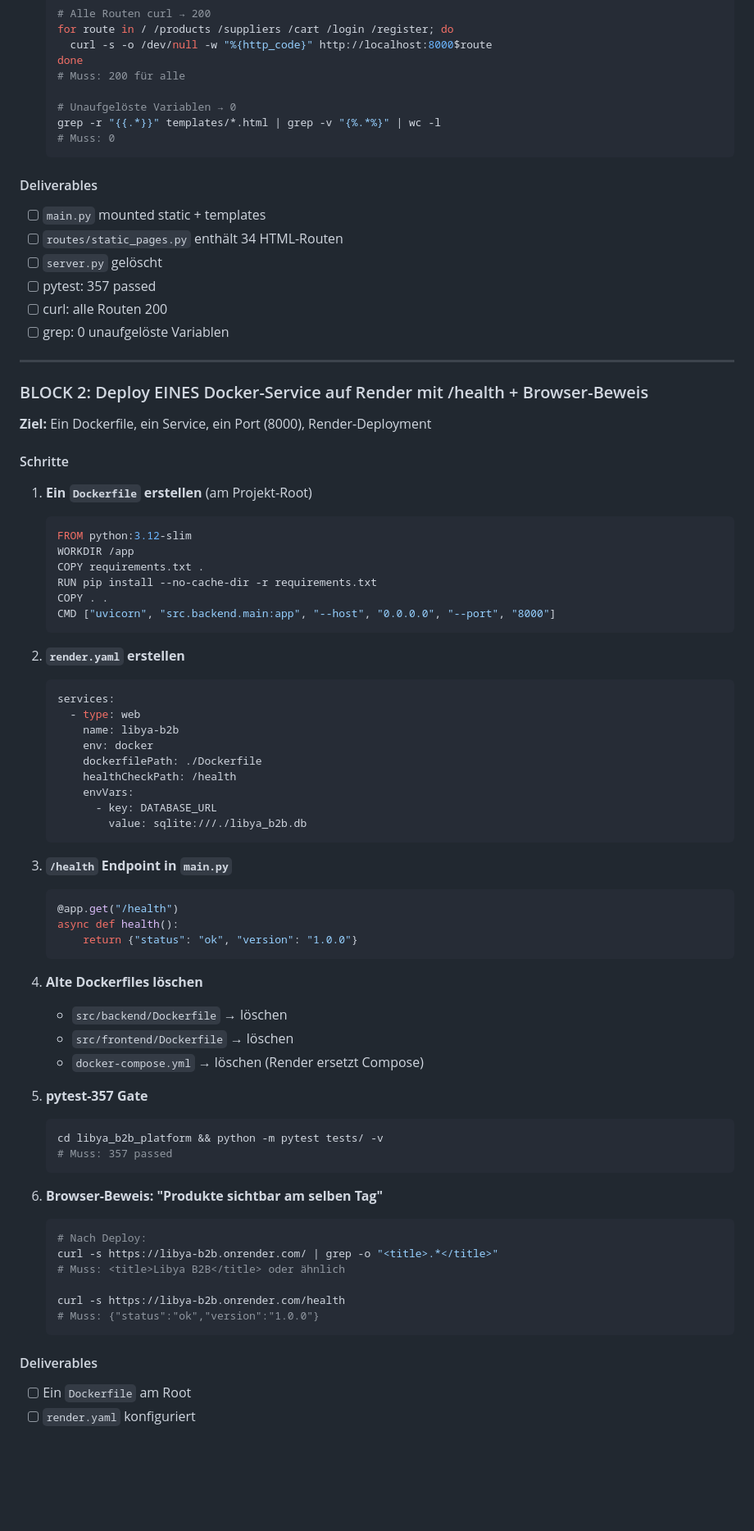
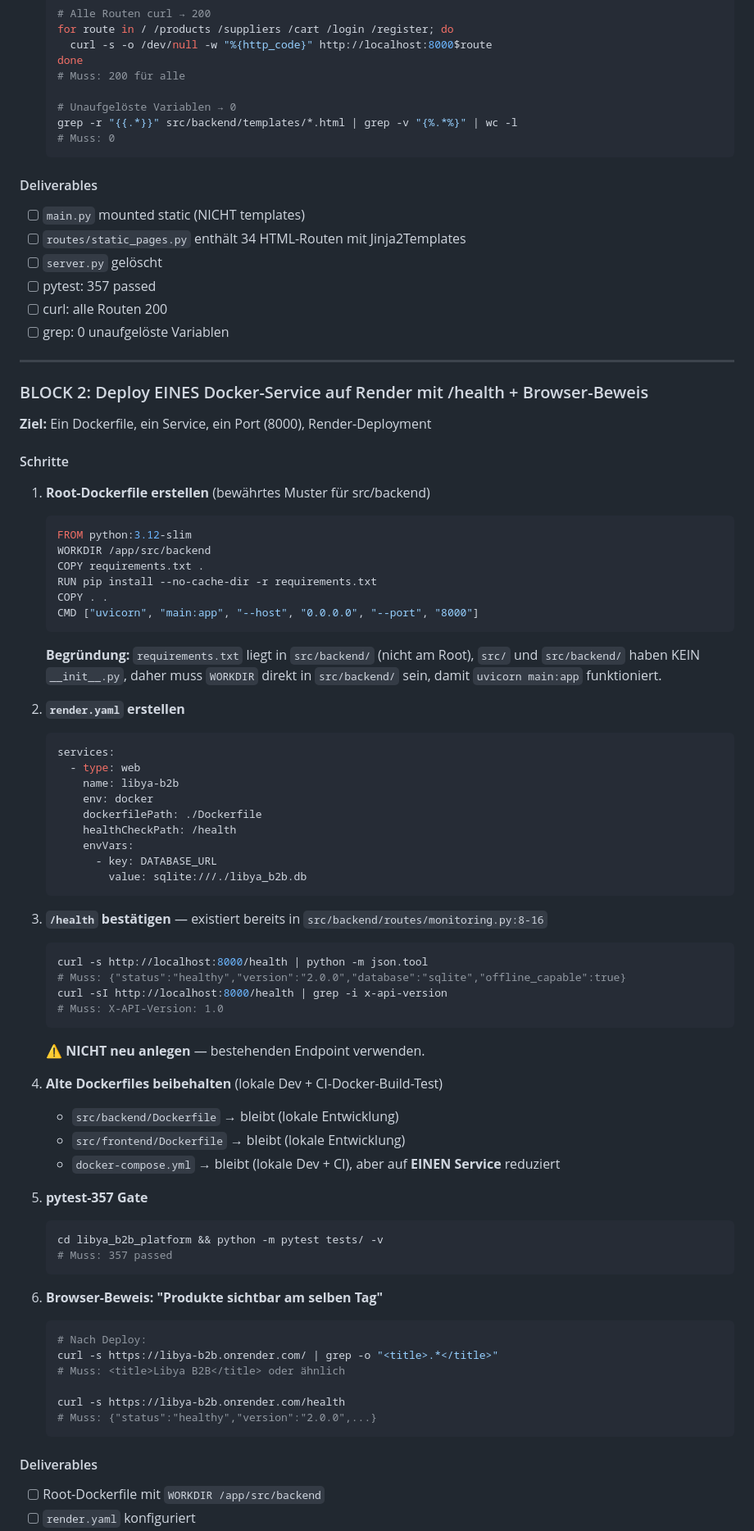
Before and after one commit to abatn/b2b-libya, a Markdown page: PLAN.md, the part around one of its changes. Shown at 82% size. Drawn GitHub-style; blank space fills up the shorter version.

Commit message:
docs: PLAN.md correction — 5 verified errors (docker paths, template mount, invented details, sqlite ephemerality)

````diff
--- a/PLAN.md
+++ b/PLAN.md
@@ -123,13 +123,13 @@
    # Muss: 200 für alle
 
    # Unaufgelöste Variablen → 0
-   grep -r "{{.*}}" templates/*.html | grep -v "{%.*%}" | wc -l
+   grep -r "{{.*}}" src/backend/templates/*.html | grep -v "{%.*%}" | wc -l
    # Muss: 0
    ```
 
 #### Deliverables
-- [ ] `main.py` mounted static + templates
-- [ ] `routes/static_pages.py` enthält 34 HTML-Routen
+- [ ] `main.py` mounted static (NICHT templates)
+- [ ] `routes/static_pages.py` enthält 34 HTML-Routen mit Jinja2Templates
 - [ ] `server.py` gelöscht
 - [ ] pytest: 357 passed
 - [ ] curl: alle Routen 200
@@ -143,15 +143,16 @@
 
 #### Schritte
 
-1. **Ein `Dockerfile` erstellen** (am Projekt-Root)
+1. **Root-Dockerfile erstellen** (bewährtes Muster für src/backend)
    ```dockerfile
    FROM python:3.12-slim
-   WORKDIR /app
+   WORKDIR /app/src/backend
    COPY requirements.txt .
    RUN pip install --no-cache-dir -r requirements.txt
    COPY . .
-   CMD ["uvicorn", "src.backend.main:app", "--host", "0.0.0.0", "--port", "8000"]
+   CMD ["uvicorn", "main:app", "--host", "0.0.0.0", "--port", "8000"]
    ```
+   **Begründung:** `requirements.txt` liegt in `src/backend/` (nicht am Root), `src/` und `src/backend/` haben KEIN `__init__.py`, daher muss `WORKDIR` direkt in `src/backend/` sein, damit `uvicorn main:app` funktioniert.
 
 2. **`render.yaml` erstellen**
    ```yaml
@@ -166,17 +167,19 @@
            value: sqlite:///./libya_b2b.db
    ```
 
-3. **`/health` Endpoint in `main.py`**
-   ```python
-   @app.get("/health")
-   async def health():
-       return {"status": "ok", "version": "1.0.0"}
+3. **`/health` bestätigen** — existiert bereits in `src/backend/routes/monitoring.py:8-16`
+   ```bash
+   curl -s http://localhost:8000/health | python -m json.tool
+   # Muss: {"status":"healthy","version":"2.0.0","database":"sqlite","offline_capable":true}
+   curl -sI http://localhost:8000/health | grep -i x-api-version
+   # Muss: X-API-Version: 1.0
    ```
+   ⚠️ **NICHT neu anlegen** — bestehenden Endpoint verwenden.
 
-4. **Alte Dockerfiles löschen**
-   - `src/backend/Dockerfile` → löschen
-   - `src/frontend/Dockerfile` → löschen
-   - `docker-compose.yml` → löschen (Render ersetzt Compose)
+4. **Alte Dockerfiles beibehalten** (lokale Dev + CI-Docker-Build-Test)
+   - `src/backend/Dockerfile` → bleibt (lokale Entwicklung)
+   - `src/frontend/Dockerfile` → bleibt (lokale Entwicklung)
+   - `docker-compose.yml` → bleibt (lokale Dev + CI), aber auf **EINEN Service** reduziert
 
 5. **pytest-357 Gate**
    ```bash
@@ -191,9 +194,9 @@
    # Muss: <title>Libya B2B</title> oder ähnlich
 
    curl -s https://libya-b2b.onrender.com/health
-   # Muss: {"status":"ok","version":"1.0.0"}
+   # Muss: {"status":"healthy","version":"2.0.0",...}
    ```
 
 #### Deliverables
-- [ ] Ein `Dockerfile` am Root
+- [ ] Root-Dockerfile mit `WORKDIR /app/src/backend`
 - [ ] `render.yaml` konfiguriert
````
Also changed, not shown: other parts of PLAN.md (+15 -14 lines).
